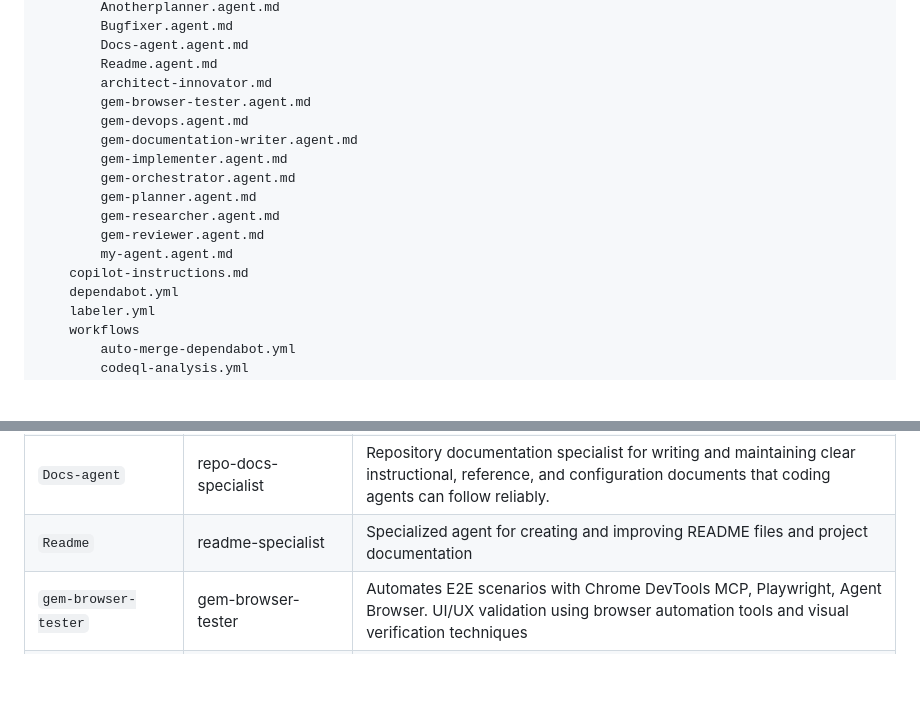
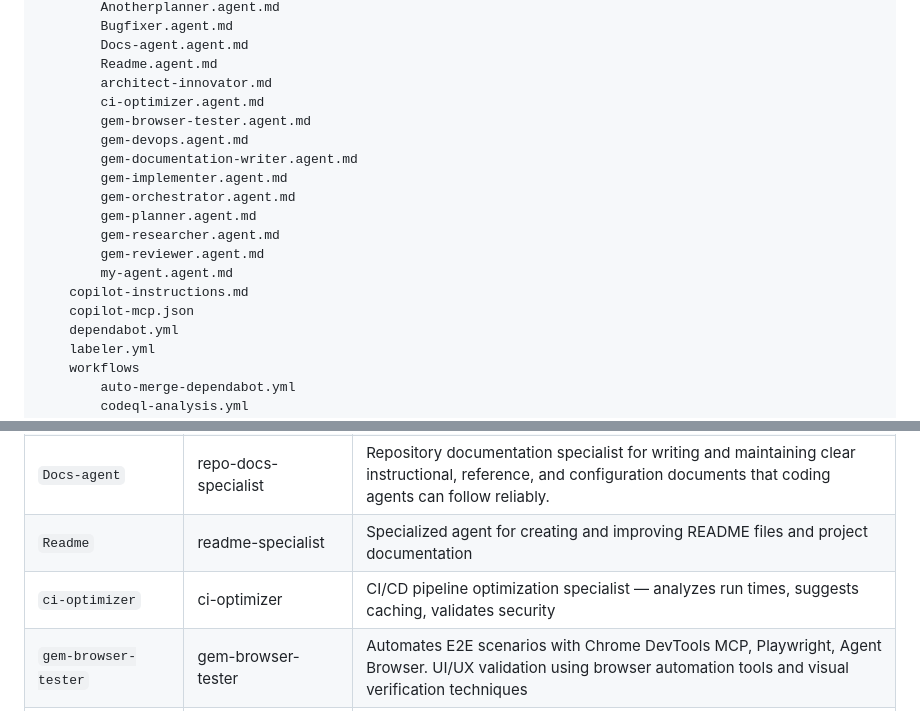
Before and after one commit to dkylepeppers-alt/Comiccreator, a Markdown page: README.md, 2 parts joined by grey strips. GitHub-like rendering; blank space fills up the shorter version.

Commit message:
docs: auto-update README generated sections

```diff
--- a/README.md
+++ b/README.md
@@ -151,6 +151,7 @@ Comiccreator/
         Docs-agent.agent.md
         Readme.agent.md
         architect-innovator.md
+        ci-optimizer.agent.md
         gem-browser-tester.agent.md
         gem-devops.agent.md
         gem-documentation-writer.agent.md
@@ -161,6 +162,7 @@ Comiccreator/
         gem-reviewer.agent.md
         my-agent.agent.md
     copilot-instructions.md
+    copilot-mcp.json
     dependabot.yml
     labeler.yml
     workflows
@@ -474,6 +476,7 @@ The deployed URL is: **https://dkylepeppers-alt.github.io/Comiccreator/**
 | `Bugfixer` | bug-fix-teammate | Identifies critical bugs in your project and implements targeted fixes with working code |
 | `Docs-agent` | repo-docs-specialist | Repository documentation specialist for writing and maintaining clear instructional, reference, and configuration documents that coding agents can follow reliably. |
 | `Readme` | readme-specialist | Specialized agent for creating and improving README files and project documentation |
+| `ci-optimizer` | ci-optimizer | CI/CD pipeline optimization specialist — analyzes run times, suggests caching, validates security |
 | `gem-browser-tester` | gem-browser-tester | Automates E2E scenarios with Chrome DevTools MCP, Playwright, Agent Browser. UI/UX validation using browser automation tools and visual verification techniques |
 | `gem-devops` | gem-devops | Manages containers, CI/CD pipelines, and infrastructure deployment |
 | `gem-documentation-writer` | gem-documentation-writer | Generates technical docs, diagrams, maintains code-documentation parity |
```
